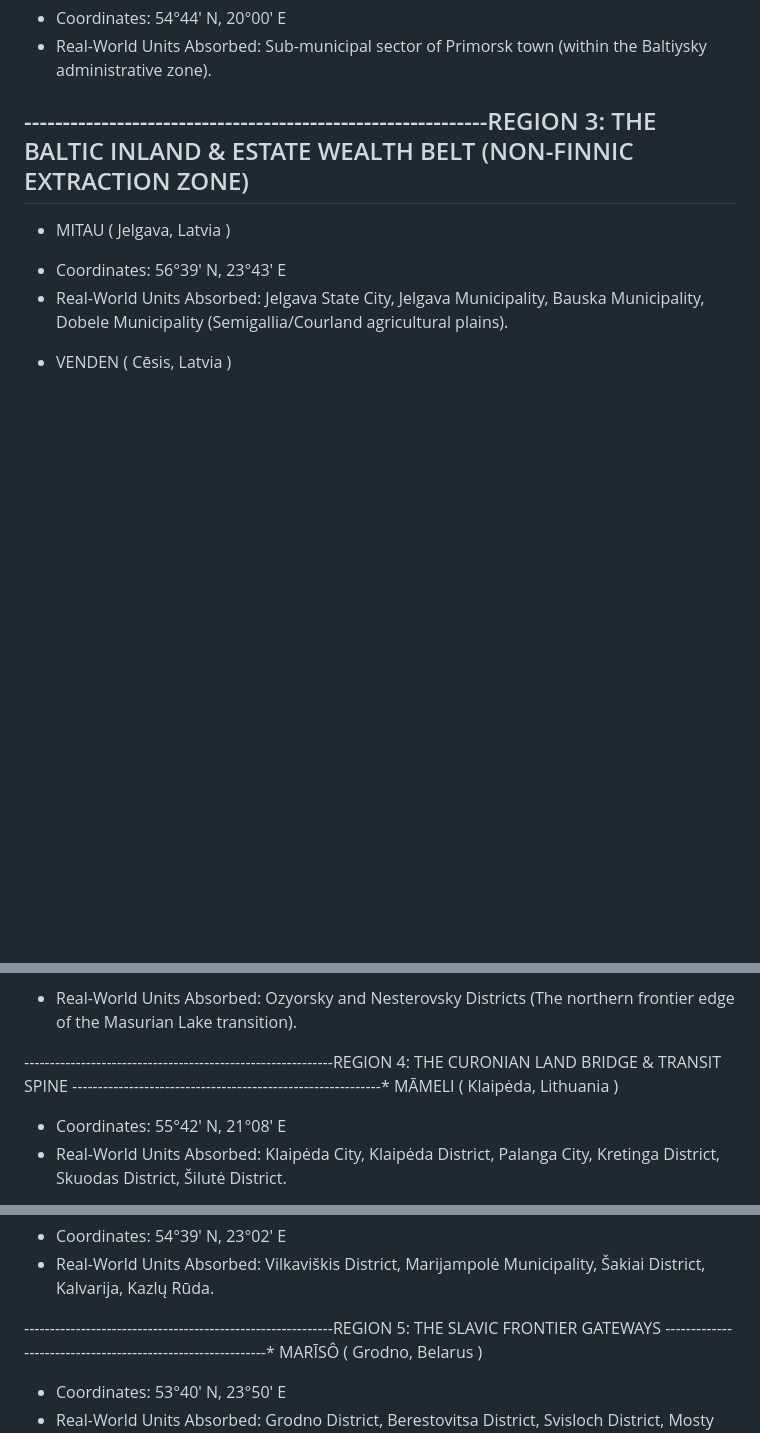
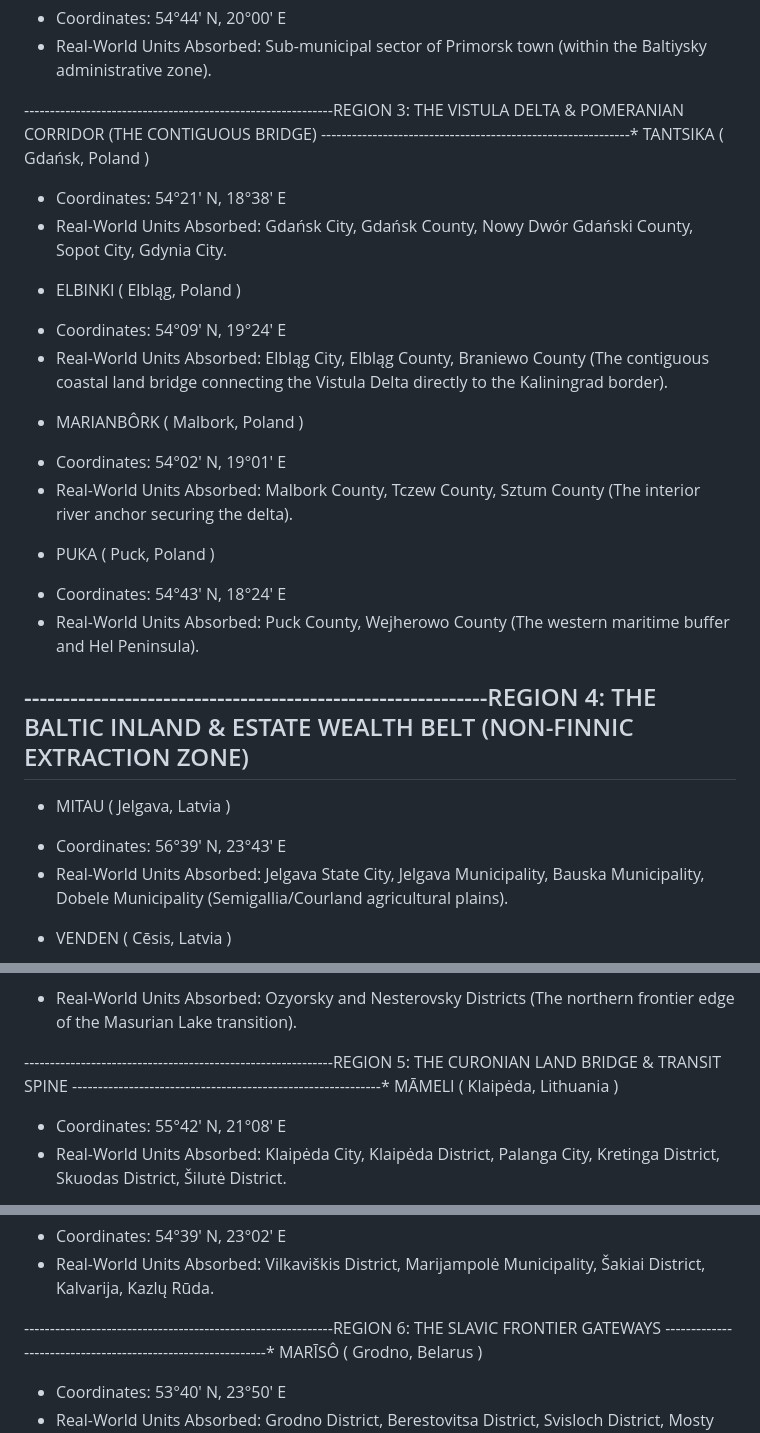
Before and after one commit to quarterback/kels, a Markdown page: world/boundaries.md, 3 parts joined by grey strips. GitHub-like rendering; blank space fills up the shorter version.

Commit message:
Add Region 3 — Vistula Delta & Pomeranian Corridor to boundaries
Insert the contiguous Polish coastal bridge (Gdańsk/TANTSIKA, Elbląg/
ELBINKI, Malbork/MARIANBÔRK, Puck/PUKA) between the Prussian anchor and
the inland wealth belt; renumber the following regions to 4–7 and update
the section [3] cross-reference to the estate belt (now Region 4).

Co-Authored-By: Claude Opus 4.8 <noreply@anthropic.com>
Claude-Session: https://claude.ai/code/session_01EzZ8Ckd7RvPJiTqSo4cNoG

```diff
--- a/world/boundaries.md
+++ b/world/boundaries.md
@@ -54,7 +54,29 @@ Zelenogradsky District (including the Curonian Spit root).
 - Real-World Units Absorbed: Sub-municipal sector of Primorsk town (within the
 Baltiysky administrative zone).
 
-------------------------------------------------------------REGION 3: THE BALTIC INLAND & ESTATE WEALTH BELT (NON-FINNIC
+------------------------------------------------------------REGION 3: THE VISTULA DELTA & POMERANIAN CORRIDOR (THE CONTIGUOUS BRIDGE)
+------------------------------------------------------------* TANTSIKA ( Gdańsk, Poland )
+- Coordinates: 54°21' N, 18°38' E
+- Real-World Units Absorbed: Gdańsk City, Gdańsk County, Nowy Dwór Gdański County,
+Sopot City, Gdynia City.
+
+* ELBINKI ( Elbląg, Poland )
+- Coordinates: 54°09' N, 19°24' E
+- Real-World Units Absorbed: Elbląg City, Elbląg County, Braniewo County (The
+contiguous coastal land bridge connecting the Vistula Delta directly to the Kaliningrad
+border).
+
+* MARIANBÔRK ( Malbork, Poland )
+- Coordinates: 54°02' N, 19°01' E
+- Real-World Units Absorbed: Malbork County, Tczew County, Sztum County (The
+interior river anchor securing the delta).
+
+* PUKA ( Puck, Poland )
+- Coordinates: 54°43' N, 18°24' E
+- Real-World Units Absorbed: Puck County, Wejherowo County (The western maritime
+buffer and Hel Peninsula).
+
+------------------------------------------------------------REGION 4: THE BALTIC INLAND & ESTATE WEALTH BELT (NON-FINNIC
 EXTRACTION ZONE)
 ------------------------------------------------------------
 
@@ -84,7 +106,7 @@ Krasnoznamensky District, Slavsky District.
 - Real-World Units Absorbed: Ozyorsky and Nesterovsky Districts (The northern
 frontier edge of the Masurian Lake transition).
 
-------------------------------------------------------------REGION 4: THE CURONIAN LAND BRIDGE & TRANSIT SPINE
+------------------------------------------------------------REGION 5: THE CURONIAN LAND BRIDGE & TRANSIT SPINE
 ------------------------------------------------------------* MĀMELI ( Klaipėda, Lithuania )
 - Coordinates: 55°42' N, 21°08' E
 - Real-World Units Absorbed: Klaipėda City, Klaipėda District, Palanga City, Kretinga
@@ -116,7 +138,7 @@ District, Kaišiadorys District.
 - Real-World Units Absorbed: Vilkaviškis District, Marijampolė Municipality, Šakiai
 District, Kalvarija, Kazlų Rūda.
 
-------------------------------------------------------------REGION 5: THE SLAVIC FRONTIER GATEWAYS
+------------------------------------------------------------REGION 6: THE SLAVIC FRONTIER GATEWAYS
 ------------------------------------------------------------* MARĪSÔ ( Grodno, Belarus )
 - Coordinates: 53°40' N, 23°50' E
 - Real-World Units Absorbed: Grodno District, Berestovitsa District, Svisloch District,
```
Also changed, not shown: other parts of world/boundaries.md (+2 -2 lines).
